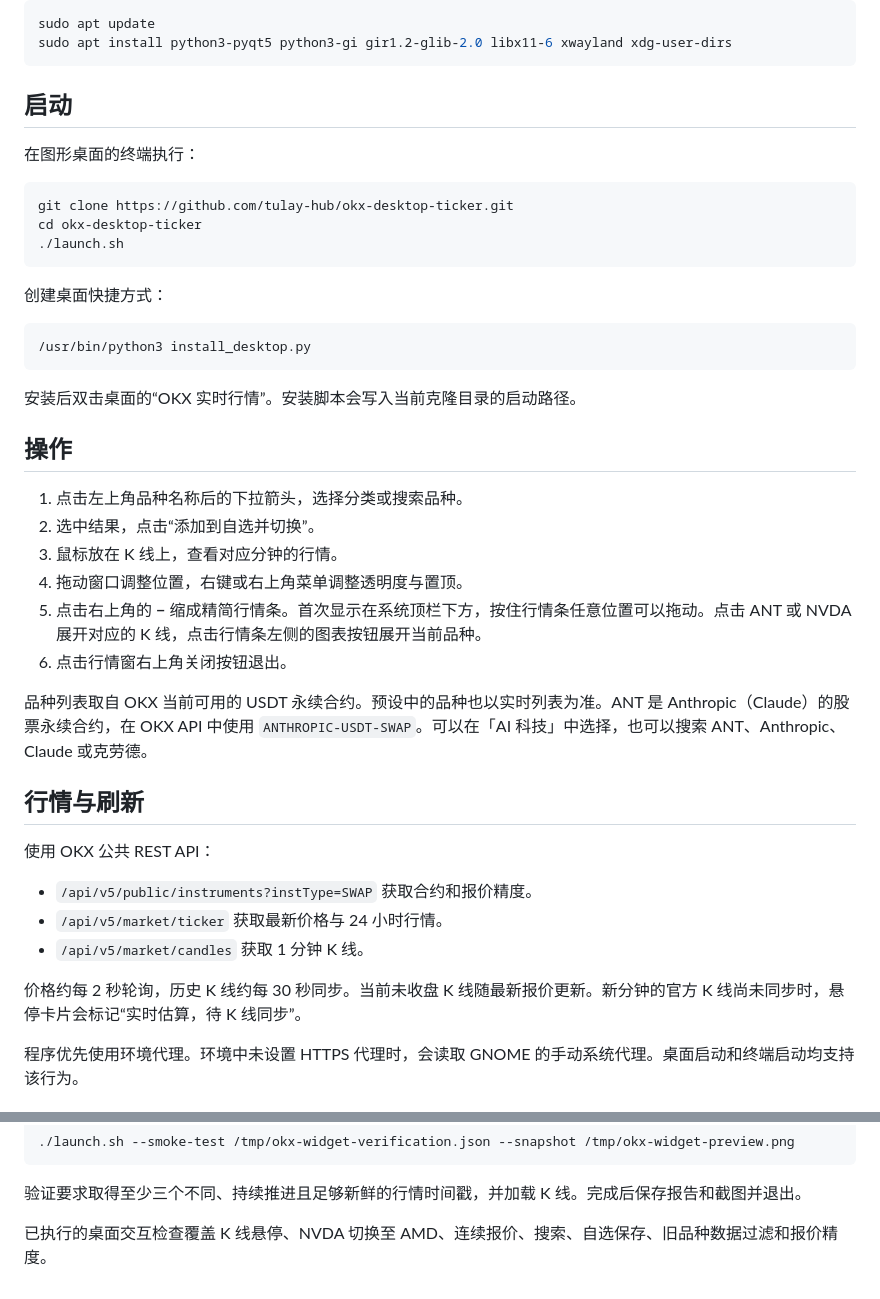
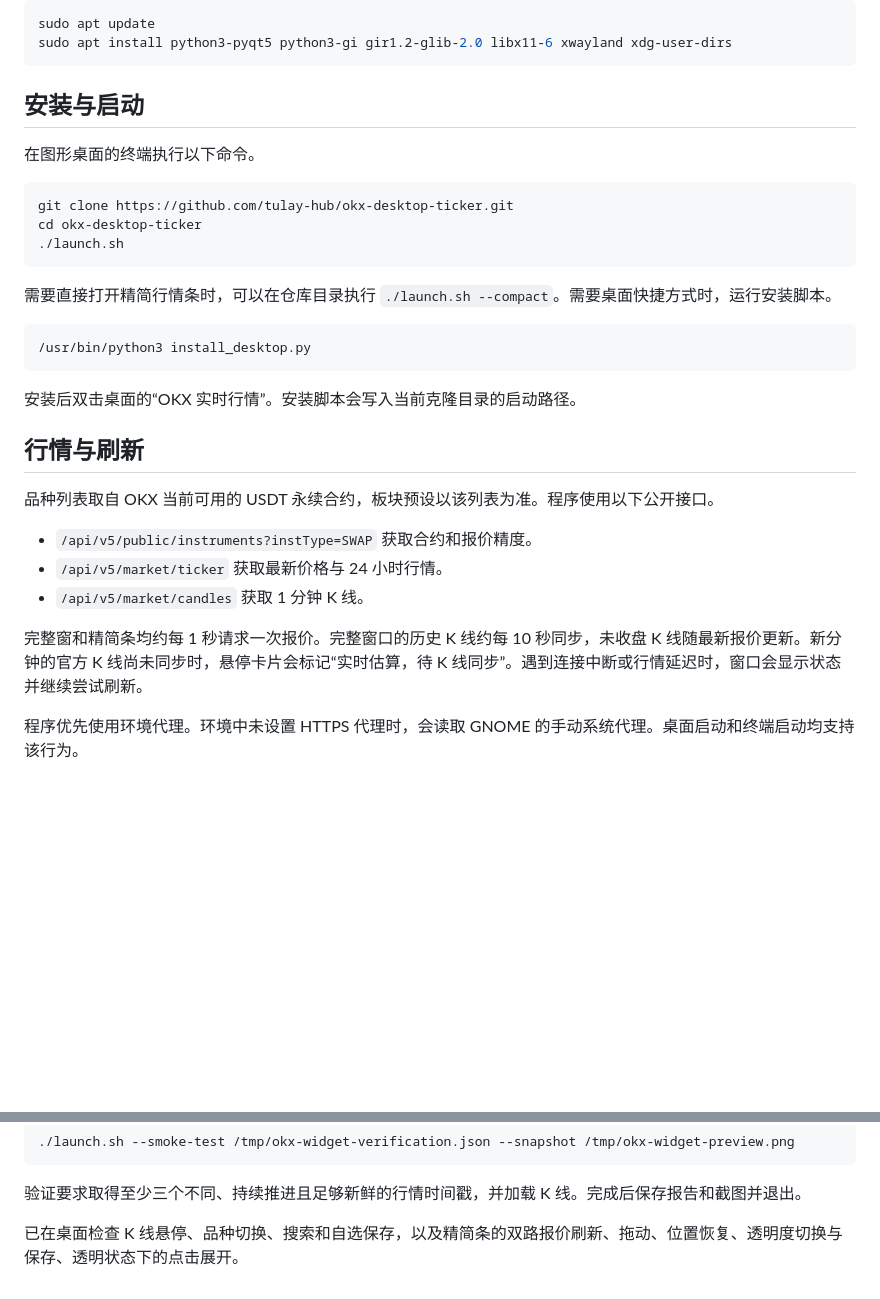
Before and after one commit to tulay-hub/okx-desktop-ticker, a Markdown page: README.md, 2 parts joined by grey strips. Drawn GitHub-style; blank space fills up the shorter version.

````diff
--- a/README.md
+++ b/README.md
@@ -34,9 +39,9 @@ sudo apt update
 sudo apt install python3-pyqt5 python3-gi gir1.2-glib-2.0 libx11-6 xwayland xdg-user-dirs
 ```
 
-## 启动
+## 安装与启动
 
-在图形桌面的终端执行：
+在图形桌面的终端执行以下命令。
 
 ```bash
 git clone https://github.com/tulay-hub/okx-desktop-ticker.git
@@ -44,7 +49,7 @@ cd okx-desktop-ticker
 ./launch.sh
 ```
 
-创建桌面快捷方式：
+需要直接打开精简行情条时，可以在仓库目录执行 `./launch.sh --compact`。需要桌面快捷方式时，运行安装脚本。
 
 ```bash
 /usr/bin/python3 install_desktop.py
@@ -52,26 +57,15 @@ cd okx-desktop-ticker
 
 安装后双击桌面的“OKX 实时行情”。安装脚本会写入当前克隆目录的启动路径。
 
-## 操作
-
-1. 点击左上角品种名称后的下拉箭头，选择分类或搜索品种。
-2. 选中结果，点击“添加到自选并切换”。
-3. 鼠标放在 K 线上，查看对应分钟的行情。
-4. 拖动窗口调整位置，右键或右上角菜单调整透明度与置顶。
-5. 点击右上角的 **−** 缩成精简行情条。首次显示在系统顶栏下方，按住行情条任意位置可以拖动。点击 ANT 或 NVDA 展开对应的 K 线，点击行情条左侧的图表按钮展开当前品种。
-6. 点击行情窗右上角关闭按钮退出。
-
-品种列表取自 OKX 当前可用的 USDT 永续合约。预设中的品种也以实时列表为准。ANT 是 Anthropic（Claude）的股票永续合约，在 OKX API 中使用 `ANTHROPIC-USDT-SWAP`。可以在「AI 科技」中选择，也可以搜索 ANT、Anthropic、Claude 或克劳德。
-
 ## 行情与刷新
 
-使用 OKX 公共 REST API：
+品种列表取自 OKX 当前可用的 USDT 永续合约，板块预设以该列表为准。程序使用以下公开接口。
 
 - `/api/v5/public/instruments?instType=SWAP` 获取合约和报价精度。
 - `/api/v5/market/ticker` 获取最新价格与 24 小时行情。
 - `/api/v5/market/candles` 获取 1 分钟 K 线。
 
-价格约每 2 秒轮询，历史 K 线约每 30 秒同步。当前未收盘 K 线随最新报价更新。新分钟的官方 K 线尚未同步时，悬停卡片会标记“实时估算，待 K 线同步”。
+完整窗和精简条均约每 1 秒请求一次报价。完整窗口的历史 K 线约每 10 秒同步，未收盘 K 线随最新报价更新。新分钟的官方 K 线尚未同步时，悬停卡片会标记“实时估算，待 K 线同步”。遇到连接中断或行情延迟时，窗口会显示状态并继续尝试刷新。
 
 程序优先使用环境代理。环境中未设置 HTTPS 代理时，会读取 GNOME 的手动系统代理。桌面启动和终端启动均支持该行为。
 
@@ -103,4 +97,4 @@ cd okx-desktop-ticker
 
 验证要求取得至少三个不同、持续推进且足够新鲜的行情时间戳，并加载 K 线。完成后保存报告和截图并退出。
 
-已执行的桌面交互检查覆盖 K 线悬停、NVDA 切换至 AMD、连续报价、搜索、自选保存、旧品种数据过滤和报价精度。
+已在桌面检查 K 线悬停、品种切换、搜索和自选保存，以及精简条的双路报价刷新、拖动、位置恢复、透明度切换与保存、透明状态下的点击展开。
````
Also changed, not shown: other parts of README.md (+21 -16 lines), compact-preview.png, preview.png, selector-preview.png, 1 other file.
